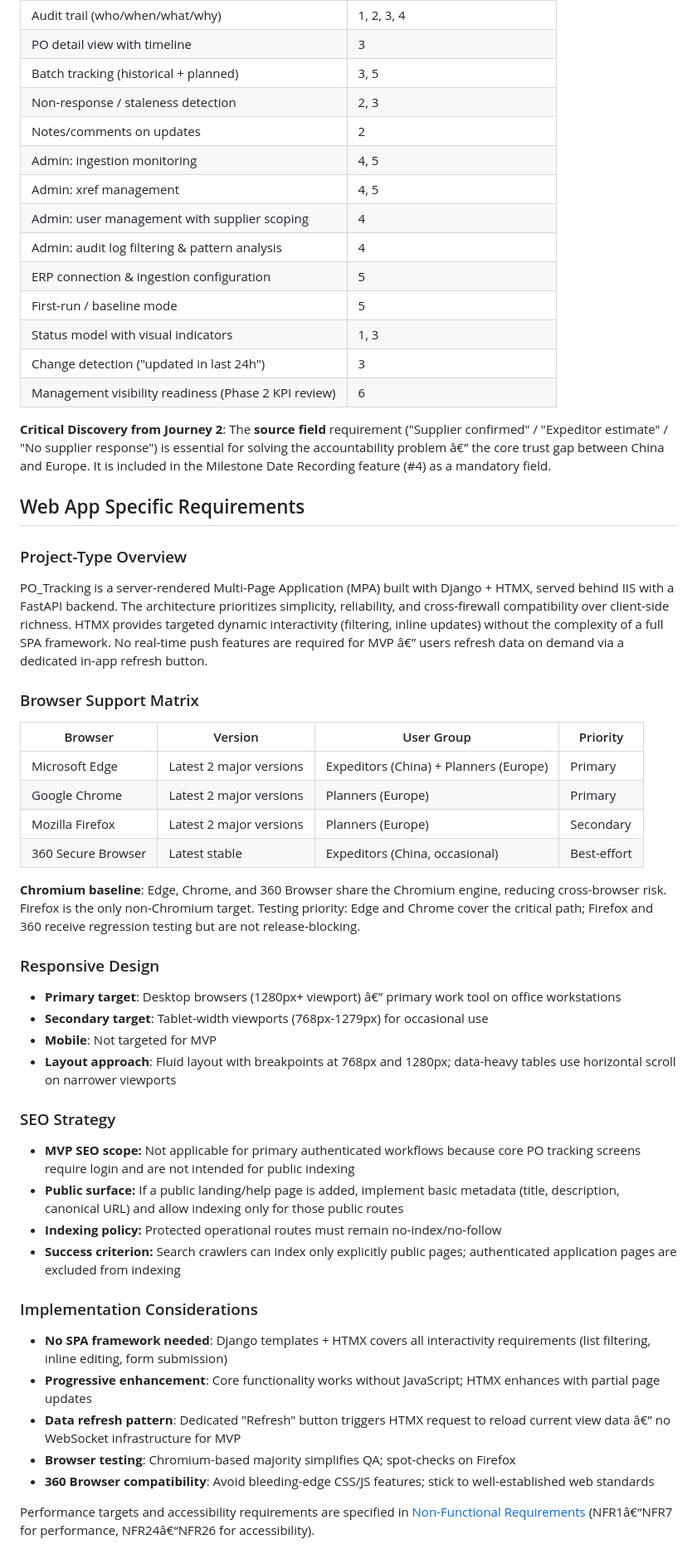
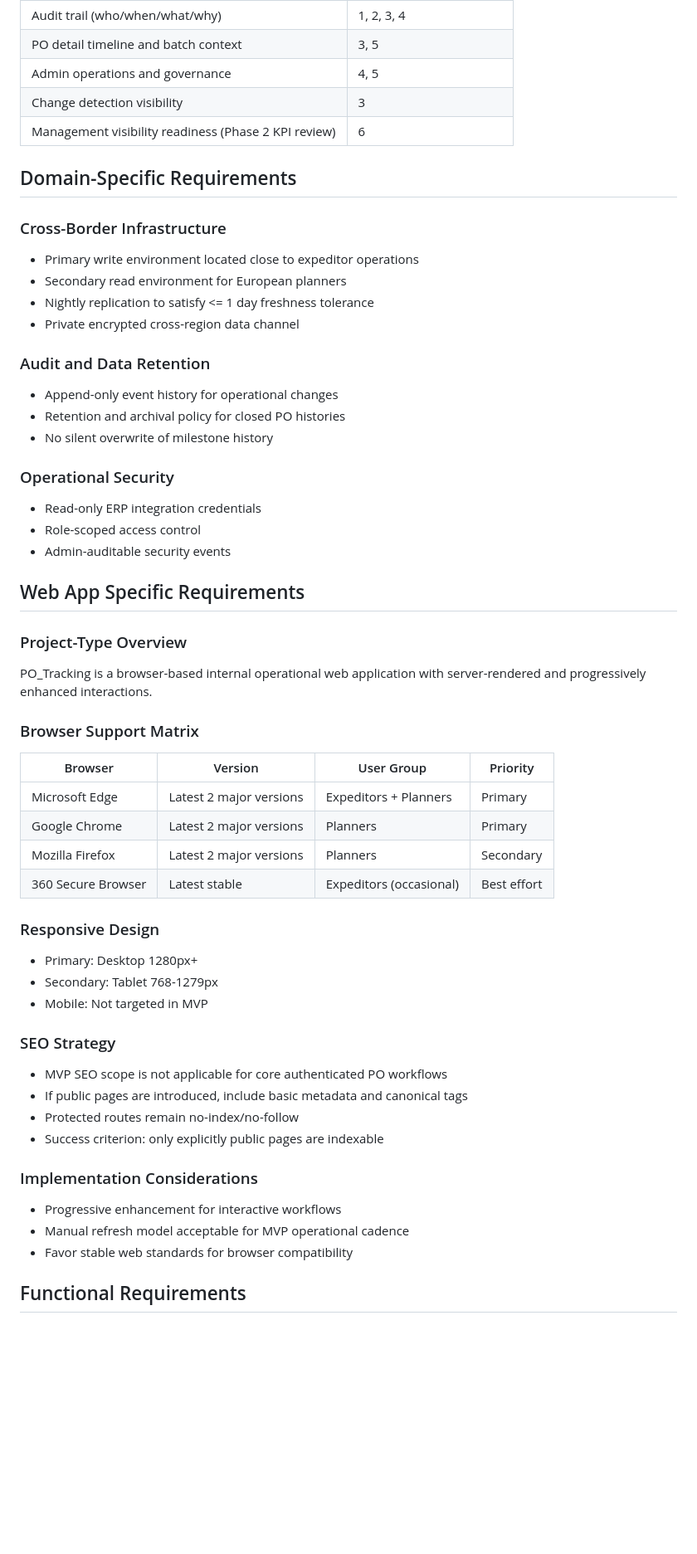
Before and after one commit to JanMaliczak/PO_Tracking, a Markdown page: _bmad-output/planning-artifacts/prd.md, the part around one of its changes. Shown at 83% size. GitHub-like rendering; blank space fills up the shorter version.

```diff
--- a/_bmad-output/planning-artifacts/prd.md
+++ b/_bmad-output/planning-artifacts/prd.md
@@ -232,58 +202,63 @@ All 5 documented journeys are fully supported:
 | Audit trail (who/when/what/why) | 1, 2, 3, 4 |
-| PO detail view with timeline | 3 |
-| Batch tracking (historical + planned) | 3, 5 |
-| Non-response / staleness detection | 2, 3 |
-| Notes/comments on updates | 2 |
-| Admin: ingestion monitoring | 4, 5 |
-| Admin: xref management | 4, 5 |
-| Admin: user management with supplier scoping | 4 |
-| Admin: audit log filtering & pattern analysis | 4 |
-| ERP connection & ingestion configuration | 5 |
-| First-run / baseline mode | 5 |
-| Status model with visual indicators | 1, 3 |
-| Change detection ("updated in last 24h") | 3 |
+| PO detail timeline and batch context | 3, 5 |
+| Admin operations and governance | 4, 5 |
+| Change detection visibility | 3 |
 | Management visibility readiness (Phase 2 KPI review) | 6 |
 
-**Critical Discovery from Journey 2**: The **source field** requirement ("Supplier confirmed" / "Expeditor estimate" / "No supplier response") is essential for solving the accountability problem â€” the core trust gap between China and Europe. It is included in the Milestone Date Recording feature (#4) as a mandatory field.
+## Domain-Specific Requirements
 
+### Cross-Border Infrastructure
+
+- Primary write environment located close to expeditor operations
+- Secondary read environment for European planners
+- Nightly replication to satisfy <= 1 day freshness tolerance
+- Private encrypted cross-region data channel
+
+### Audit and Data Retention
+
+- Append-only event history for operational changes
+- Retention and archival policy for closed PO histories
+- No silent overwrite of milestone history
+
+### Operational Security
+
+- Read-only ERP integration credentials
+- Role-scoped access control
+- Admin-auditable security events
 
 ## Web App Specific Requirements
 
 ### Project-Type Overview
 
-PO_Tracking is a server-rendered Multi-Page Application (MPA) built with Django + HTMX, served behind IIS with a FastAPI backend. The architecture prioritizes simplicity, reliability, and cross-firewall compatibility over client-side richness. HTMX provides targeted dynamic interactivity (filtering, inline updates) without the complexity of a full SPA framework. No real-time push features are required for MVP â€” users refresh data on demand via a dedicated in-app refresh button.
+PO_Tracking is a browser-based internal operational web application with server-rendered and progressively enhanced interactions.
 
 ### Browser Support Matrix
 
 | Browser | Version | User Group | Priority |
 |---------|---------|------------|----------|
-| Microsoft Edge | Latest 2 major versions | Expeditors (China) + Planners (Europe) | Primary |
-| Google Chrome | Latest 2 major versions | Planners (Europe) | Primary |
-| Mozilla Firefox | Latest 2 major versions | Planners (Europe) | Secondary |
-| 360 Secure Browser | Latest stable | Expeditors (China, occasional) | Best-effort |
-
-**Chromium baseline**: Edge, Chrome, and 360 Browser share the Chromium engine, reducing cross-browser risk. Firefox is the only non-Chromium target. Testing priority: Edge and Chrome cover the critical path; Firefox and 360 receive regression testing but are not release-blocking.
+| Microsoft Edge | Latest 2 major versions | Expeditors + Planners | Primary |
+| Google Chrome | Latest 2 major versions | Planners | Primary |
+| Mozilla Firefox | Latest 2 major versions | Planners | Secondary |
+| 360 Secure Browser | Latest stable | Expeditors (occasional) | Best effort |
 
 ### Responsive Design
 
-- **Primary target**: Desktop browsers (1280px+ viewport) â€” primary work tool on office workstations
-- **Secondary target**: Tablet-width viewports (768px-1279px) for occasional use
-- **Mobile**: Not targeted for MVP
-- **Layout approach**: Fluid layout with breakpoints at 768px and 1280px; data-heavy tables use horizontal scroll on narrower viewports
+- Primary: Desktop 1280px+
+- Secondary: Tablet 768-1279px
+- Mobile: Not targeted in MVP
 
 ### SEO Strategy
 
-- **MVP SEO scope:** Not applicable for primary authenticated workflows because core PO tracking screens require login and are not intended for public indexing
-- **Public surface:** If a public landing/help page is added, implement basic metadata (title, description, canonical URL) and allow indexing only for those public routes
-- **Indexing policy:** Protected operational routes must remain no-index/no-follow
-- **Success criterion:** Search crawlers can index only explicitly public pages; authenticated application pages are excluded from indexing
+- MVP SEO scope is not applicable for core authenticated PO workflows
+- If public pages are introduced, include basic metadata and canonical tags
+- Protected routes remain no-index/no-follow
+- Success criterion: only explicitly public pages are indexable
+
 ### Implementation Considerations
 
-- **No SPA framework needed**: Django templates + HTMX covers all interactivity requirements (list filtering, inline editing, form submission)
-- **Progressive enhancement**: Core functionality works without JavaScript; HTMX enhances with partial page updates
-- **Data refresh pattern**: Dedicated "Refresh" button triggers HTMX request to reload current view data â€” no WebSocket infrastructure for MVP
-- **Browser testing**: Chromium-based majority simplifies QA; spot-checks on Firefox
-- **360 Browser compatibility**: Avoid bleeding-edge CSS/JS features; stick to well-established web standards
+- Progressive enhancement for interactive workflows
+- Manual refresh model acceptable for MVP operational cadence
+- Favor stable web standards for browser compatibility
 
-Performance targets and accessibility requirements are specified in [Non-Functional Requirements](#non-functional-requirements) (NFR1â€“NFR7 for performance, NFR24â€“NFR26 for accessibility).
+## Functional Requirements
 
```
Also changed, not shown: other parts of _bmad-output/planning-artifacts/prd.md (+213 -172 lines), _bmad-output/planning-artifacts/prd-validation-report.md (+25 -0 lines).
